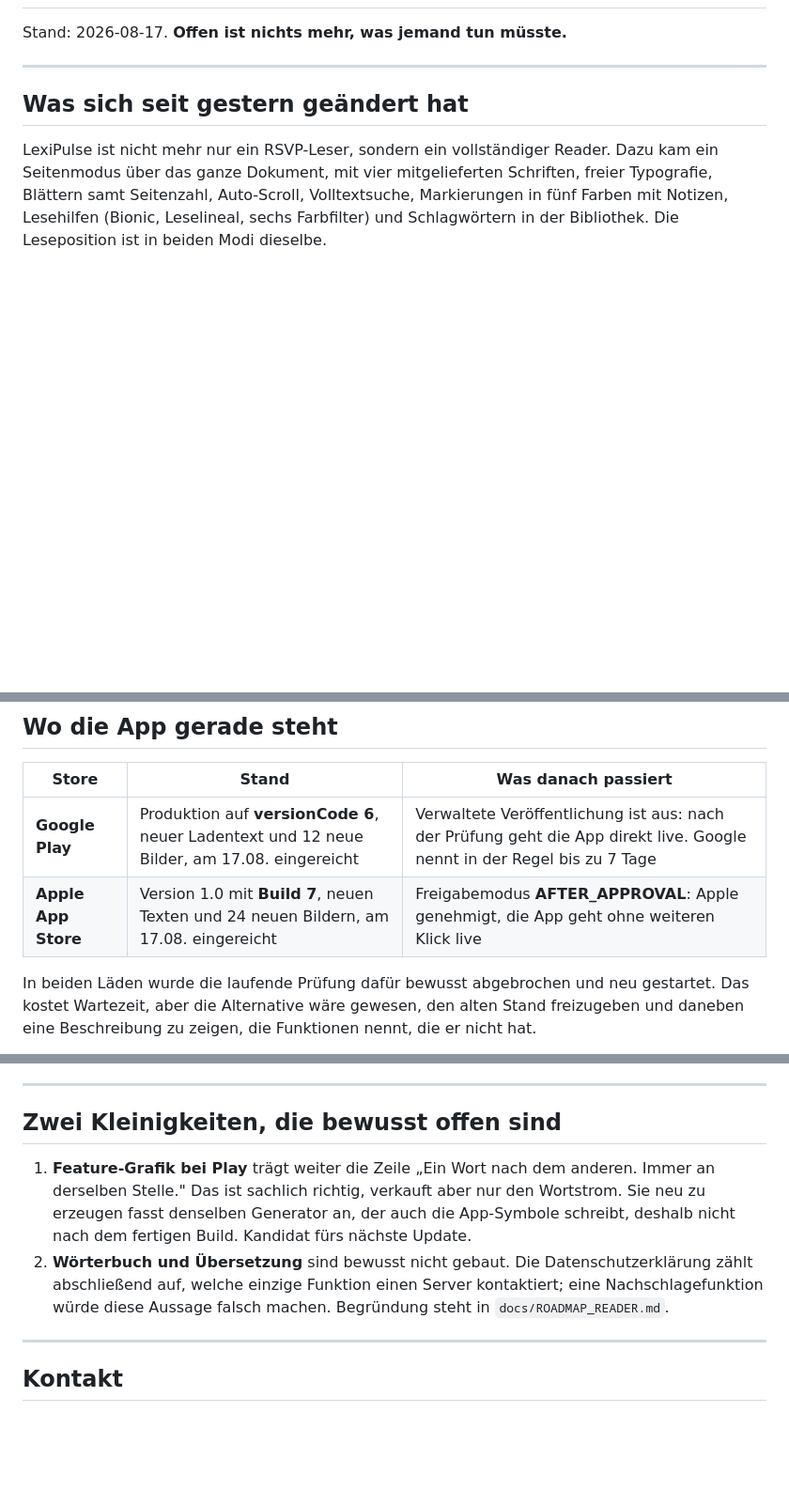
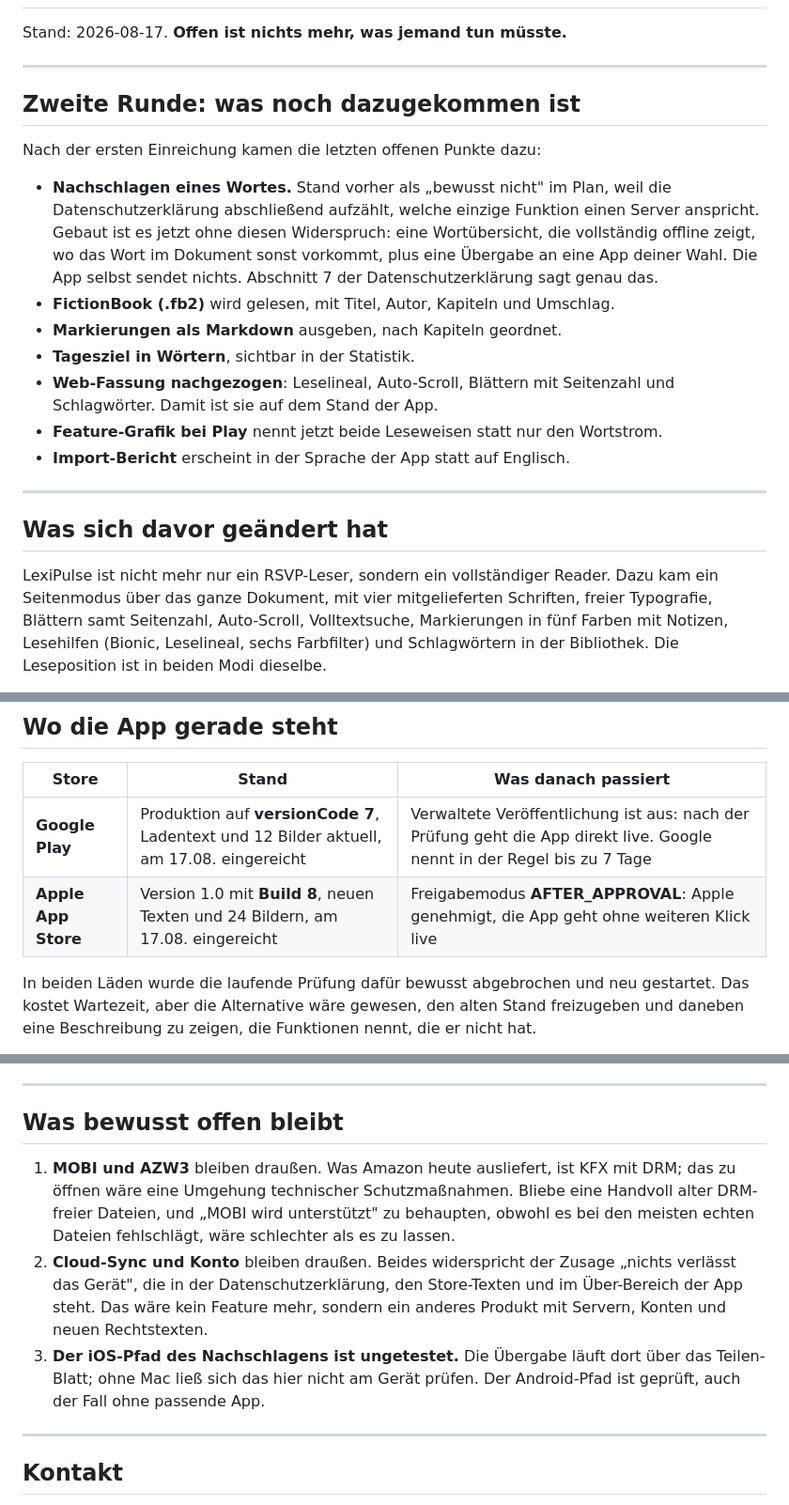
Before and after one commit to DomenicMoran/lexipulse, a Markdown page: USER-TODO.md, 3 parts joined by grey strips. Shown at 94% size. Drawn GitHub-style; blank space fills up the shorter version.

Commit message:
USER-TODO: zweite Runde und was bewusst offen bleibt
Nachschlagen, FictionBook, Markdown-Export der Markierungen, Tagesziel und der
Web-Gleichstand sind ergaenzt. Die frueheren zwei offenen Punkte sind erledigt;
offen bleiben jetzt MOBI/AZW3 (DRM), Cloud-Sync (widerspricht der Zusage) und
der ungetestete iOS-Pfad des Nachschlagens, weil hier kein Mac steht.

Co-Authored-By: Claude Opus 5 <noreply@anthropic.com>

```diff
--- a/USER-TODO.md
+++ b/USER-TODO.md
@@ -4,7 +4,28 @@ Stand: 2026-08-17. **Offen ist nichts mehr, was jemand tun müsste.**
 
 ---
 
-## Was sich seit gestern geändert hat
+## Zweite Runde: was noch dazugekommen ist
+
+Nach der ersten Einreichung kamen die letzten offenen Punkte dazu:
+
+- **Nachschlagen eines Wortes.** Stand vorher als „bewusst nicht" im Plan, weil
+  die Datenschutzerklärung abschließend aufzählt, welche einzige Funktion einen
+  Server anspricht. Gebaut ist es jetzt ohne diesen Widerspruch: eine
+  Wortübersicht, die vollständig offline zeigt, wo das Wort im Dokument sonst
+  vorkommt, plus eine Übergabe an eine App deiner Wahl. Die App selbst sendet
+  nichts. Abschnitt 7 der Datenschutzerklärung sagt genau das.
+- **FictionBook (.fb2)** wird gelesen, mit Titel, Autor, Kapiteln und Umschlag.
+- **Markierungen als Markdown** ausgeben, nach Kapiteln geordnet.
+- **Tagesziel in Wörtern**, sichtbar in der Statistik.
+- **Web-Fassung nachgezogen**: Leselineal, Auto-Scroll, Blättern mit Seitenzahl
+  und Schlagwörter. Damit ist sie auf dem Stand der App.
+- **Feature-Grafik bei Play** nennt jetzt beide Leseweisen statt nur den
+  Wortstrom.
+- **Import-Bericht** erscheint in der Sprache der App statt auf Englisch.
+
+---
+
+## Was sich davor geändert hat
 
 LexiPulse ist nicht mehr nur ein RSVP-Leser, sondern ein vollständiger Reader.
 Dazu kam ein Seitenmodus über das ganze Dokument, mit vier mitgelieferten
@@ -24,8 +45,8 @@ gegenüber Käufern schlicht falsch.
 
 | Store | Stand | Was danach passiert |
 |---|---|---|
-| **Google Play** | Produktion auf **versionCode 6**, neuer Ladentext und 12 neue Bilder, am 17.08. eingereicht | Verwaltete Veröffentlichung ist aus: nach der Prüfung geht die App direkt live. Google nennt in der Regel bis zu 7 Tage |
-| **Apple App Store** | Version 1.0 mit **Build 7**, neuen Texten und 24 neuen Bildern, am 17.08. eingereicht | Freigabemodus **AFTER_APPROVAL**: Apple genehmigt, die App geht ohne weiteren Klick live |
+| **Google Play** | Produktion auf **versionCode 7**, Ladentext und 12 Bilder aktuell, am 17.08. eingereicht | Verwaltete Veröffentlichung ist aus: nach der Prüfung geht die App direkt live. Google nennt in der Regel bis zu 7 Tage |
+| **Apple App Store** | Version 1.0 mit **Build 8**, neuen Texten und 24 Bildern, am 17.08. eingereicht | Freigabemodus **AFTER_APPROVAL**: Apple genehmigt, die App geht ohne weiteren Klick live |
 
 In beiden Läden wurde die laufende Prüfung dafür bewusst abgebrochen und neu
 gestartet. Das kostet Wartezeit, aber die Alternative wäre gewesen, den alten
@@ -80,17 +101,20 @@ wird, nicht aus dem Quelltext geschlossen:
 
 ---
 
-## Zwei Kleinigkeiten, die bewusst offen sind
+## Was bewusst offen bleibt
 
-1. **Feature-Grafik bei Play** trägt weiter die Zeile „Ein Wort nach dem anderen.
-   Immer an derselben Stelle." Das ist sachlich richtig, verkauft aber nur den
-   Wortstrom. Sie neu zu erzeugen fasst denselben Generator an, der auch die
-   App-Symbole schreibt, deshalb nicht nach dem fertigen Build. Kandidat fürs
-   nächste Update.
-2. **Wörterbuch und Übersetzung** sind bewusst nicht gebaut. Die
-   Datenschutzerklärung zählt abschließend auf, welche einzige Funktion einen
-   Server kontaktiert; eine Nachschlagefunktion würde diese Aussage falsch
-   machen. Begründung steht in `docs/ROADMAP_READER.md`.
+1. **MOBI und AZW3** bleiben draußen. Was Amazon heute ausliefert, ist KFX mit
+   DRM; das zu öffnen wäre eine Umgehung technischer Schutzmaßnahmen. Bliebe
+   eine Handvoll alter DRM-freier Dateien, und „MOBI wird unterstützt" zu
+   behaupten, obwohl es bei den meisten echten Dateien fehlschlägt, wäre
+   schlechter als es zu lassen.
+2. **Cloud-Sync und Konto** bleiben draußen. Beides widerspricht der Zusage
+   „nichts verlässt das Gerät", die in der Datenschutzerklärung, den
+   Store-Texten und im Über-Bereich der App steht. Das wäre kein Feature mehr,
+   sondern ein anderes Produkt mit Servern, Konten und neuen Rechtstexten.
+3. **Der iOS-Pfad des Nachschlagens ist ungetestet.** Die Übergabe läuft dort
+   über das Teilen-Blatt; ohne Mac ließ sich das hier nicht am Gerät prüfen.
+   Der Android-Pfad ist geprüft, auch der Fall ohne passende App.
 
 ---
 
```
